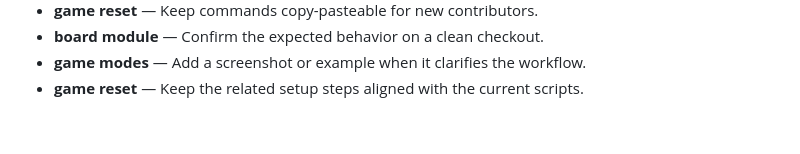
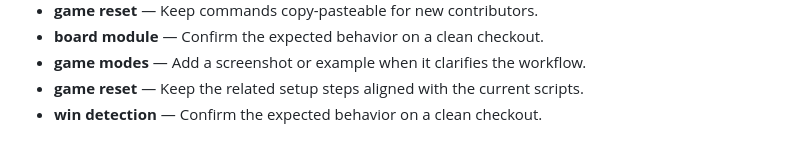
Before and after one commit to Sid2169/TicTac, a Markdown page: README.md, the part around the change. GitHub-like rendering.

Commit message:
Update win detection guidance

```diff
--- a/README.md
+++ b/README.md
@@ -798,3 +798,4 @@ If you enjoyed this project, please consider giving it a ⭐!
 - **board module** — Confirm the expected behavior on a clean checkout.
 - **game modes** — Add a screenshot or example when it clarifies the workflow.
 - **game reset** — Keep the related setup steps aligned with the current scripts.
+- **win detection** — Confirm the expected behavior on a clean checkout.
```
